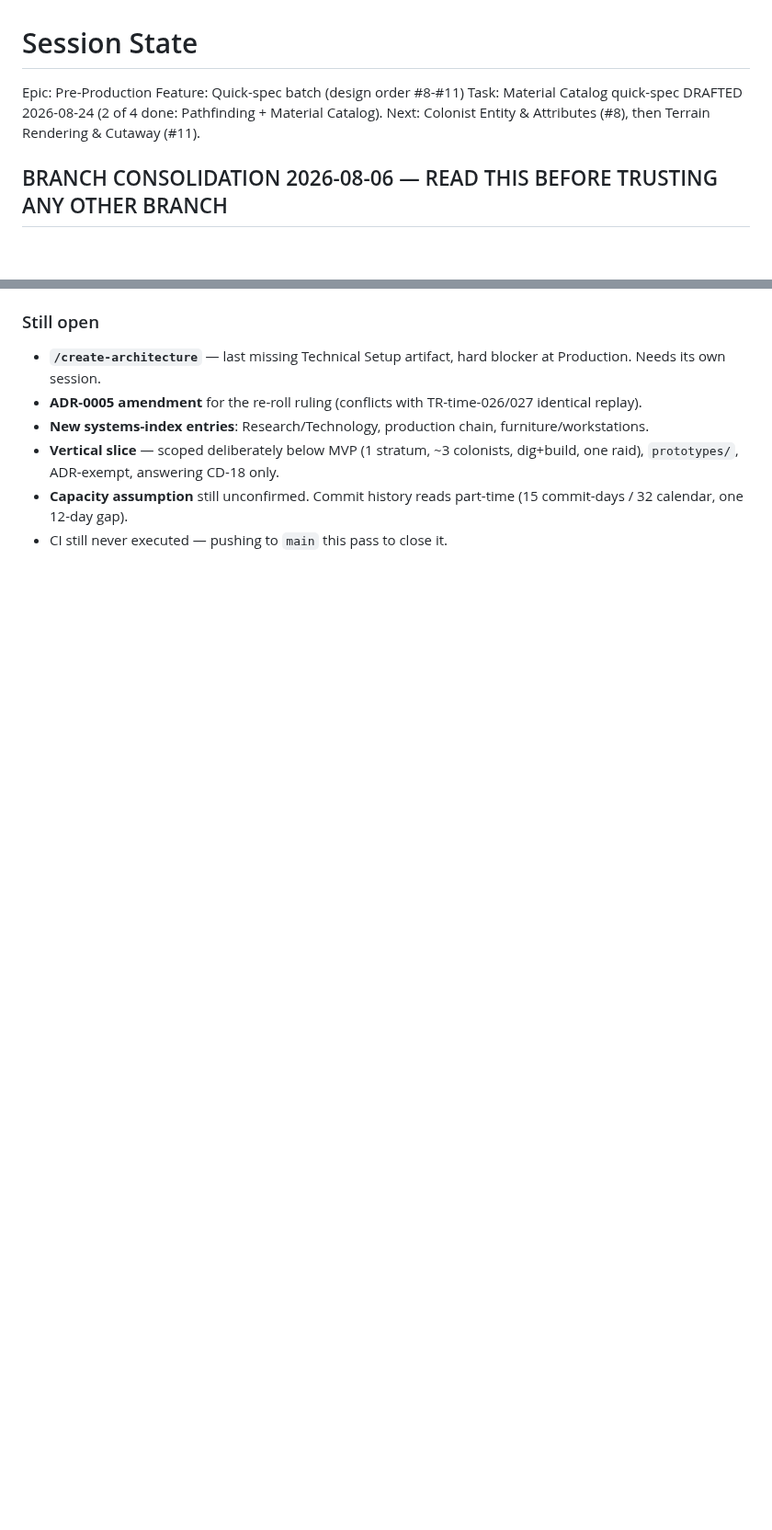
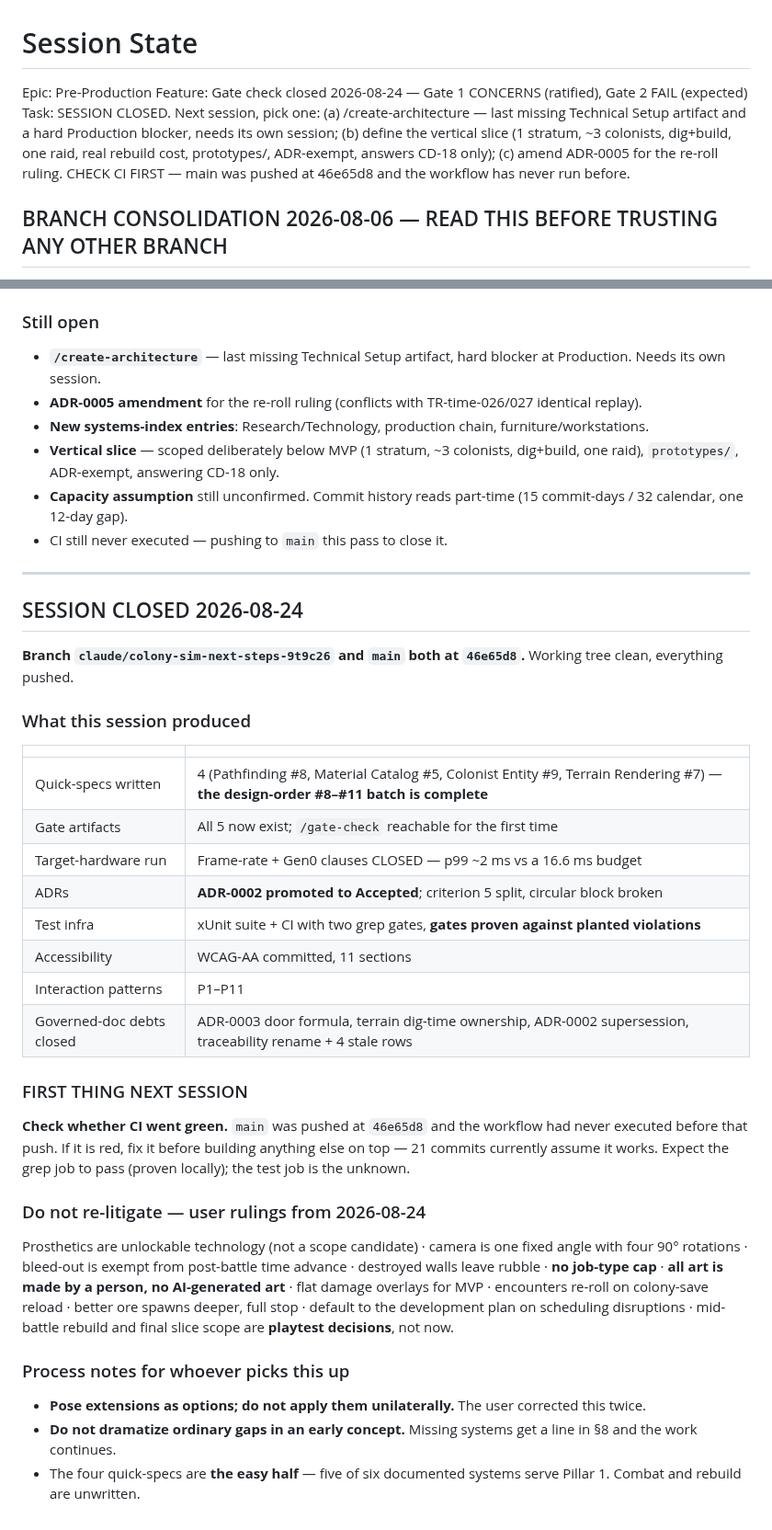
Before and after one commit to mostaveragejoe/Yogurt-land, a Markdown page: production/session-state/active.md, 2 parts joined by grey strips. Shown at 92% size. Rendered like a GitHub page; blank space fills up the shorter version.

Commit message:
docs: close session 2026-08-24 — state, handoff, and CI-first reminder
Records the session boundary: what was produced, the binding user rulings that
should not be re-litigated, and the three candidate next steps.

Flags checking CI as the first action next session. main was pushed at 46e65d8
and that workflow had never executed before, so 21 commits currently rest on an
unverified assumption.

Co-Authored-By: Claude Opus 5 <noreply@anthropic.com>
Claude-Session: https://claude.ai/code/session_01WrpQkwZVdVJhENYpwnvkWJ

```diff
--- a/production/session-state/active.md
+++ b/production/session-state/active.md
@@ -2,8 +2,8 @@
 
 <!-- STATUS -->
 Epic: Pre-Production
-Feature: Quick-spec batch (design order #8-#11)
-Task: Material Catalog quick-spec DRAFTED 2026-08-24 (2 of 4 done: Pathfinding + Material Catalog). Next: Colonist Entity & Attributes (#8), then Terrain Rendering & Cutaway (#11).
+Feature: Gate check closed 2026-08-24 — Gate 1 CONCERNS (ratified), Gate 2 FAIL (expected)
+Task: SESSION CLOSED. Next session, pick one: (a) /create-architecture — last missing Technical Setup artifact and a hard Production blocker, needs its own session; (b) define the vertical slice (1 stratum, ~3 colonists, dig+build, one raid, real rebuild cost, prototypes/, ADR-exempt, answers CD-18 only); (c) amend ADR-0005 for the re-roll ruling. CHECK CI FIRST — main was pushed at 46e65d8 and the workflow has never run before.
 <!-- /STATUS -->
 
 ## BRANCH CONSOLIDATION 2026-08-06 — READ THIS BEFORE TRUSTING ANY OTHER BRANCH
@@ -339,3 +339,36 @@ All five pre-gate artifacts exist: `tests/unit`, `tests/integration`, `.github/w
 - **Vertical slice** — scoped deliberately below MVP (1 stratum, ~3 colonists, dig+build, one raid), `prototypes/`, ADR-exempt, answering CD-18 only.
 - **Capacity assumption** still unconfirmed. Commit history reads part-time (15 commit-days / 32 calendar, one 12-day gap).
 - CI still never executed — pushing to `main` this pass to close it.
+
+---
+
+## SESSION CLOSED 2026-08-24
+
+**Branch `claude/colony-sim-next-steps-9t9c26` and `main` both at `46e65d8`.** Working tree clean, everything pushed.
+
+### What this session produced
+
+| | |
+|---|---|
+| Quick-specs written | 4 (Pathfinding #8, Material Catalog #5, Colonist Entity #9, Terrain Rendering #7) — **the design-order #8–#11 batch is complete** |
+| Gate artifacts | All 5 now exist; `/gate-check` reachable for the first time |
+| Target-hardware run | Frame-rate + Gen0 clauses CLOSED — p99 ~2 ms vs a 16.6 ms budget |
+| ADRs | **ADR-0002 promoted to Accepted**; criterion 5 split, circular block broken |
+| Test infra | xUnit suite + CI with two grep gates, **gates proven against planted violations** |
+| Accessibility | WCAG-AA committed, 11 sections |
+| Interaction patterns | P1–P11 |
+| Governed-doc debts closed | ADR-0003 door formula, terrain dig-time ownership, ADR-0002 supersession, traceability rename + 4 stale rows |
+
+### FIRST THING NEXT SESSION
+
+**Check whether CI went green.** `main` was pushed at `46e65d8` and the workflow had never executed before that push. If it is red, fix it before building anything else on top — 21 commits currently assume it works. Expect the grep job to pass (proven locally); the test job is the unknown.
+
+### Do not re-litigate — user rulings from 2026-08-24
+
+Prosthetics are unlockable technology (not a scope candidate) · camera is one fixed angle with four 90° rotations · bleed-out is exempt from post-battle time advance · destroyed walls leave rubble · **no job-type cap** · **all art is made by a person, no AI-generated art** · flat damage overlays for MVP · encounters re-roll on colony-save reload · better ore spawns deeper, full stop · default to the development plan on scheduling disruptions · mid-battle rebuild and final slice scope are **playtest decisions**, not now.
+
+### Process notes for whoever picks this up
+
+- **Pose extensions as options; do not apply them unilaterally.** The user corrected this twice.
+- **Do not dramatize ordinary gaps in an early concept.** Missing systems get a line in §8 and the work continues.
+- The four quick-specs are **the easy half** — five of six documented systems serve Pillar 1. Combat and rebuild are unwritten.
```
